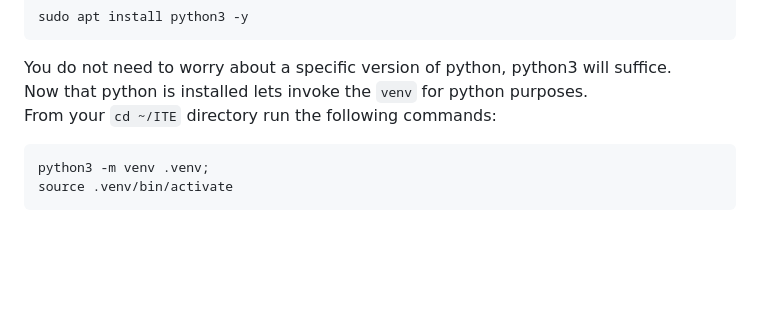
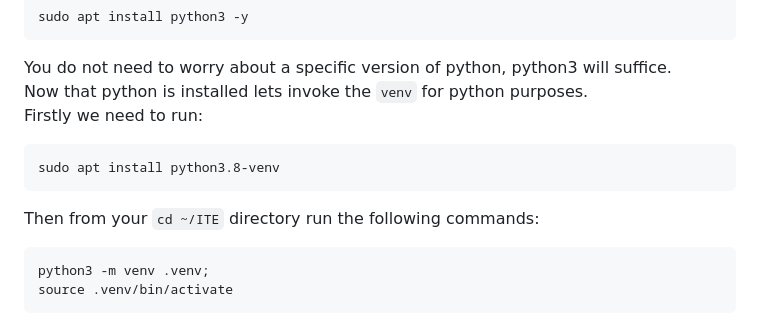
Before and after one commit to AintNothinButAPeanut/image-to-Xlsx, a Markdown page: README.md, the part around the change. GitHub-like rendering; blank space fills up the shorter version.

````diff
--- a/README.md
+++ b/README.md
@@ -90,7 +90,13 @@ sudo apt install python3 -y
 
 You do not need to worry about a specific version of python, python3 will suffice.<br>
 Now that python is installed lets invoke the `venv` for python purposes. <br>
-From your `cd ~/ITE` directory run the following commands:
+Firstly we need to run:<br>
+
+```
+sudo apt install python3.8-venv
+```
+
+Then from your `cd ~/ITE` directory run the following commands:
 
 ```
 python3 -m venv .venv;
````
